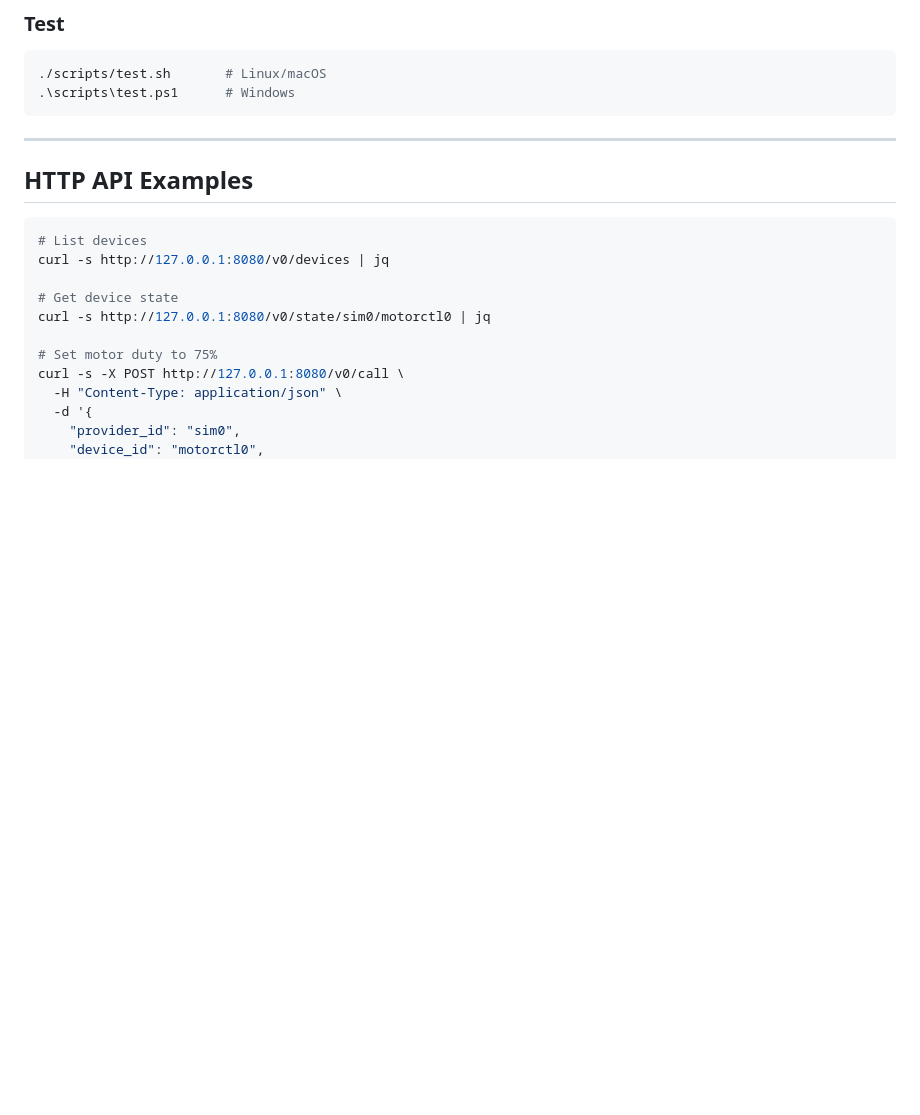
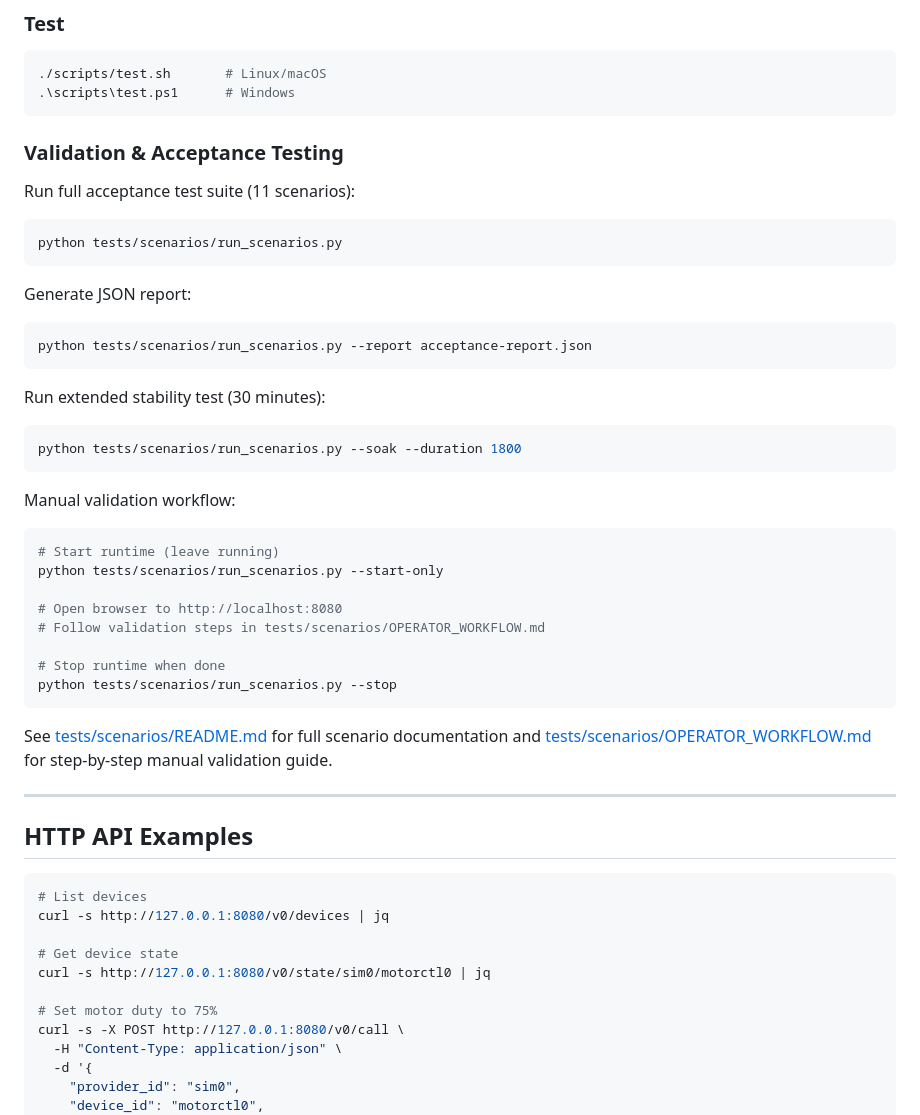
Before and after one commit to FEASTorg/anolis, a Markdown page: README.md, the part around the change. GitHub-like rendering; blank space fills up the shorter version.

Commit message:
make updates to the documentation

````diff
--- a/README.md
+++ b/README.md
@@ -167,6 +167,41 @@ cd anolis
 .\scripts\test.ps1      # Windows
 ```
 
+### Validation & Acceptance Testing
+
+Run full acceptance test suite (11 scenarios):
+
+```bash
+python tests/scenarios/run_scenarios.py
+```
+
+Generate JSON report:
+
+```bash
+python tests/scenarios/run_scenarios.py --report acceptance-report.json
+```
+
+Run extended stability test (30 minutes):
+
+```bash
+python tests/scenarios/run_scenarios.py --soak --duration 1800
+```
+
+Manual validation workflow:
+
+```bash
+# Start runtime (leave running)
+python tests/scenarios/run_scenarios.py --start-only
+
+# Open browser to http://localhost:8080
+# Follow validation steps in tests/scenarios/OPERATOR_WORKFLOW.md
+
+# Stop runtime when done
+python tests/scenarios/run_scenarios.py --stop
+```
+
+See [tests/scenarios/README.md](tests/scenarios/README.md) for full scenario documentation and [tests/scenarios/OPERATOR_WORKFLOW.md](tests/scenarios/OPERATOR_WORKFLOW.md) for step-by-step manual validation guide.
+
 ---
 
 ## HTTP API Examples
````
Also changed, not shown: CONTRIBUTING.md (+13 -1 lines), 1 other file.
